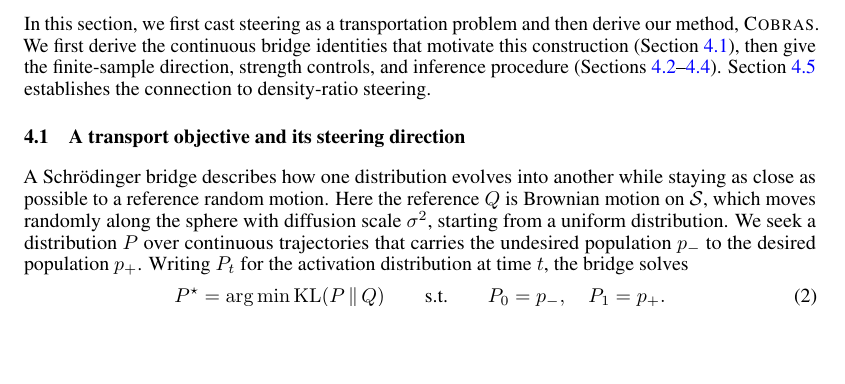
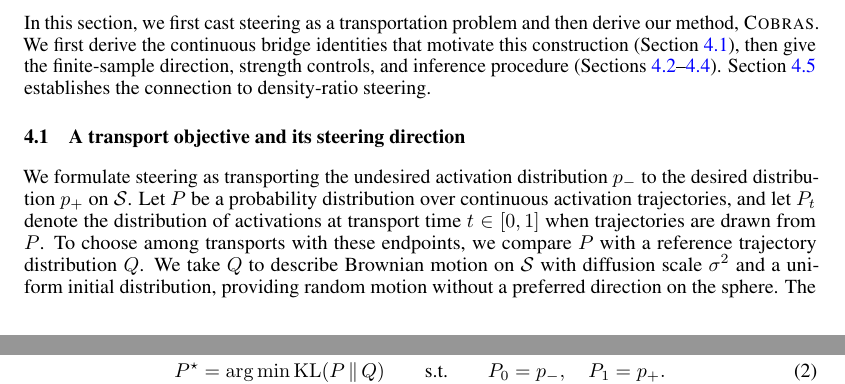
Before and after one commit to arshandalili/COBRAS_arxiv, a LaTeX paper (neurips_main.tex, which reads method.tex): part of page 3 of 36 before the commit and two parts of pages 3 and 4 of 36 after it, the two joined at a grey line, cut so that both start at the same text, the shorter picture padded with empty space. Compiled offline with pdfLaTeX.

Commit message:
Clarify the formulation of steering as a transport problem

```diff
--- a/method.tex
+++ b/method.tex
@@ -42,7 +42,7 @@ In this section, we first cast steering as a transportation problem and then der
 \subsection{A transport objective and its steering direction}
 \label{subsec:sb}
 
-A Schr\"{o}dinger bridge describes how one distribution evolves into another while staying as close as possible to a reference random motion. Here the reference $Q$ is Brownian motion on $\Sph$, which moves randomly along the sphere with diffusion scale $\sigma^2$, starting from a uniform distribution. We seek a distribution $P$ over continuous trajectories that carries the undesired population $\pminus$ to the desired population $\pplus$. Writing $P_t$ for the activation distribution at time $t$, the bridge solves
+We formulate steering as transporting the undesired activation distribution $\pminus$ to the desired distribution $\pplus$ on $\Sph$. Let $P$ be a probability distribution over continuous activation trajectories, and let $P_t$ denote the distribution of activations at transport time $t\in[0,1]$ when trajectories are drawn from $P$. To choose among transports with these endpoints, we compare $P$ with a reference trajectory distribution $Q$. We take $Q$ to describe Brownian motion on $\Sph$ with diffusion scale $\sigma^2$ and a uniform initial distribution, providing random motion without a preferred direction on the sphere. The Schr\"{o}dinger bridge~\citep{schrodinger1932theorie} is the trajectory distribution that matches the two endpoints while minimizing the Kullback--Leibler (KL) divergence from $Q$,
 \begin{equation}
 P^\star=\operatorname*{arg\,min}_{P}\KL(P\,\Vert\,Q)
 \qquad\text{s.t.}\qquad P_0=\pminus,\quad P_1=\pplus.
```
